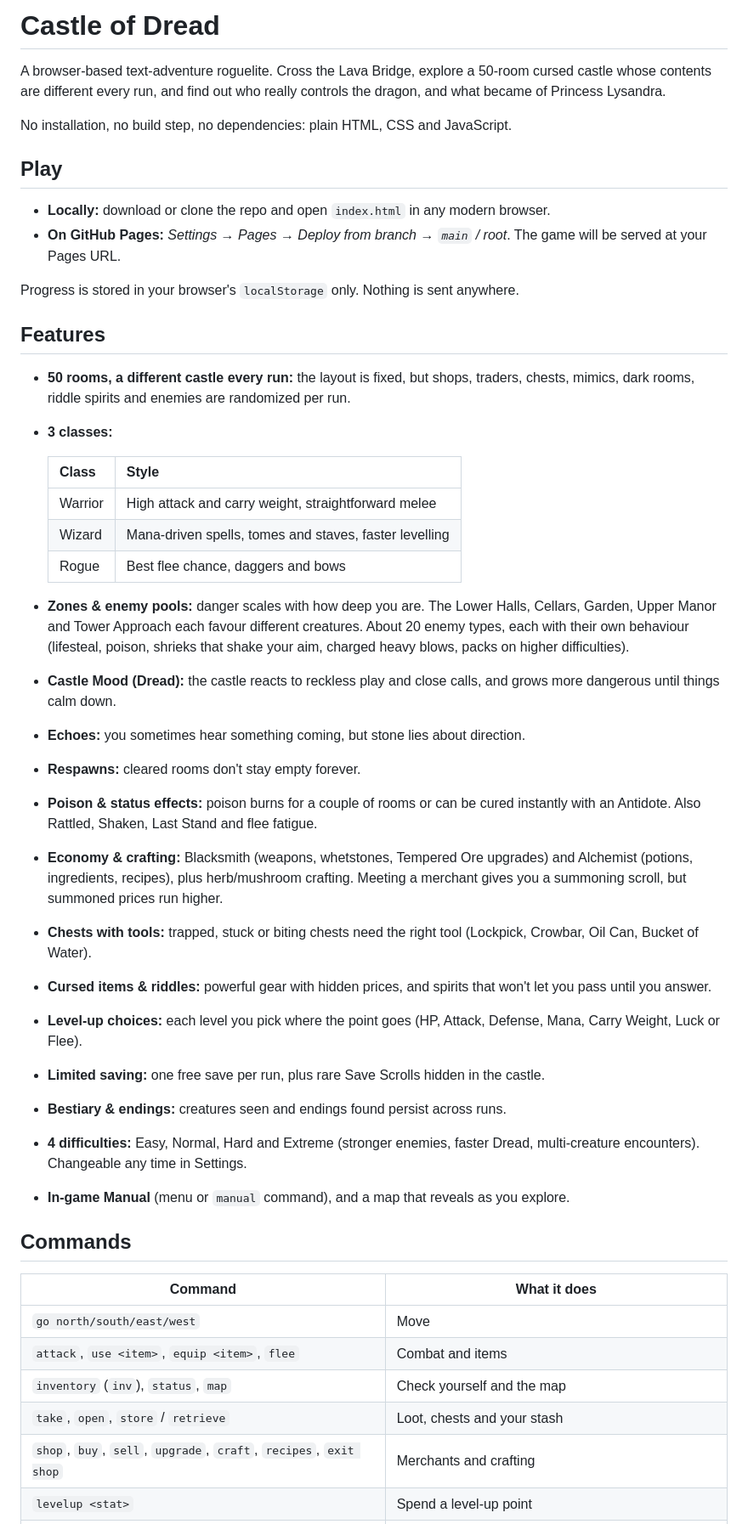
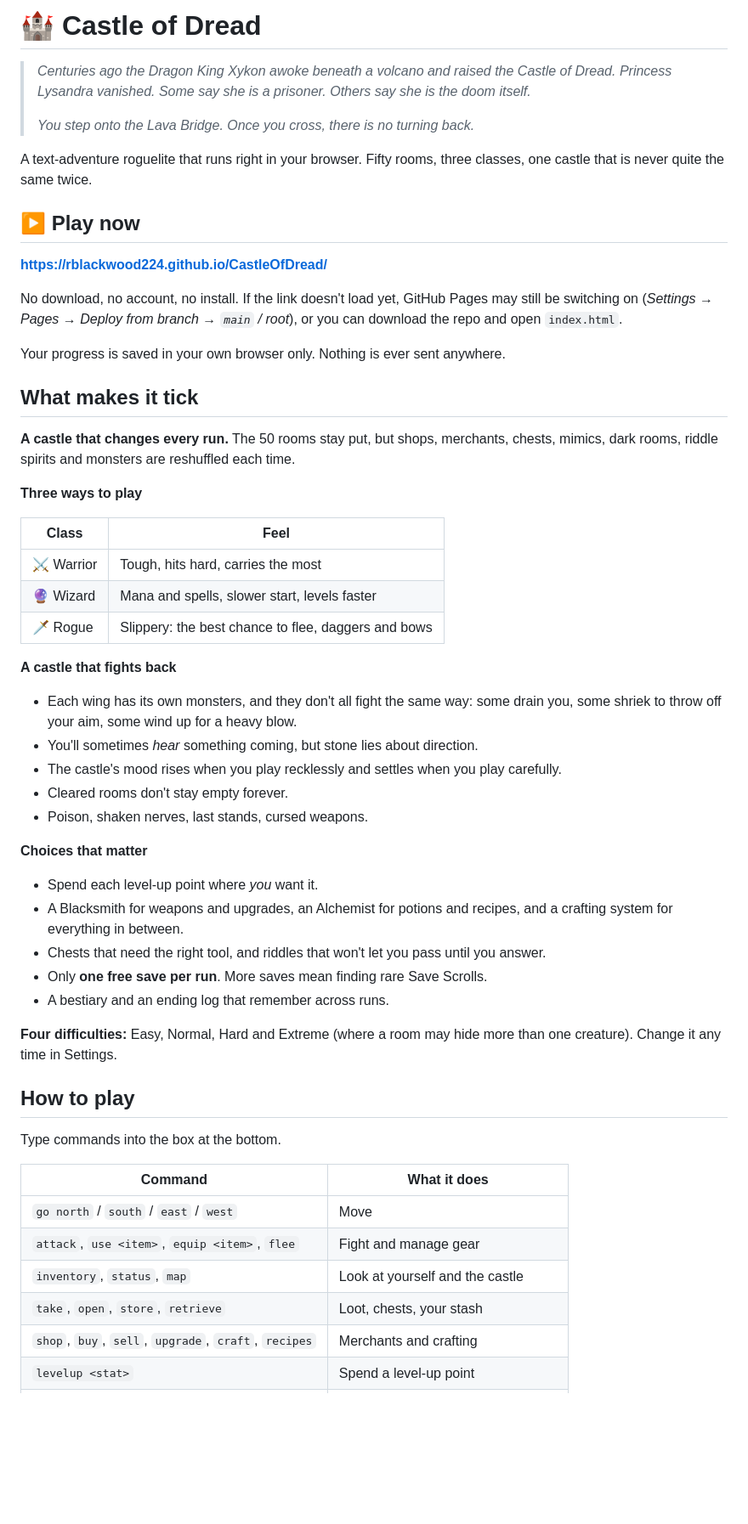
Before and after one commit to RBlackwood224/CastleOfDread, a Markdown page: README.md, the part around one of its changes. Shown at 85% size. Drawn GitHub-style; blank space fills up the shorter version.

```diff
--- a/README.md
+++ b/README.md
@@ -1,48 +1,56 @@
-# Castle of Dread
+# 🏰 Castle of Dread
 
-A browser-based text-adventure roguelite. Cross the Lava Bridge, explore a 50-room cursed castle whose contents are different every run, and find out who really controls the dragon, and what became of Princess Lysandra.
+> *Centuries ago the Dragon King Xykon awoke beneath a volcano and raised the Castle of Dread. Princess Lysandra vanished. Some say she is a prisoner. Others say she is the doom itself.*
+>
+> *You step onto the Lava Bridge. Once you cross, there is no turning back.*
 
-No installation, no build step, no dependencies: plain HTML, CSS and JavaScript.
+A text-adventure roguelite that runs right in your browser. Fifty rooms, three classes, one castle that is never quite the same twice.
 
-## Play
+## ▶ Play now
 
-- **Locally:** download or clone the repo and open `index.html` in any modern browser.
-- **On GitHub Pages:** *Settings → Pages → Deploy from branch → `main` / root*. The game will be served at your Pages URL.
+**https://rblackwood224.github.io/CastleOfDread/**
 
-Progress is stored in your browser's `localStorage` only. Nothing is sent anywhere.
+No download, no account, no install. If the link doesn't load yet, GitHub Pages may still be switching on (*Settings → Pages → Deploy from branch → `main` / root*), or you can download the repo and open `index.html`.
 
-## Features
+Your progress is saved in your own browser only. Nothing is ever sent anywhere.
 
-- **50 rooms, a different castle every run:** the layout is fixed, but shops, traders, chests, mimics, dark rooms, riddle spirits and enemies are randomized per run.
-- **3 classes:**
+## What makes it tick
 
-  | Class | Style |
-  |---|---|
-  | Warrior | High attack and carry weight, straightforward melee |
-  | Wizard | Mana-driven spells, tomes and staves, faster levelling |
-  | Rogue | Best flee chance, daggers and bows |
+**A castle that changes every run.** The 50 rooms stay put, but shops, merchants, chests, mimics, dark rooms, riddle spirits and monsters are reshuffled each time.
 
-- **Zones & enemy pools:** danger scales with how deep you are. The Lower Halls, Cellars, Garden, Upper Manor and Tower Approach each favour different creatures. About 20 enemy types, each with their own behaviour (lifesteal, poison, shrieks that shake your aim, charged heavy blows, packs on higher difficulties).
-- **Castle Mood (Dread):** the castle reacts to reckless play and close calls, and grows more dangerous until things calm down.
-- **Echoes:** you sometimes hear something coming, but stone lies about direction.
-- **Respawns:** cleared rooms don't stay empty forever.
-- **Poison & status effects:** poison burns for a couple of rooms or can be cured instantly with an Antidote. Also Rattled, Shaken, Last Stand and flee fatigue.
-- **Economy & crafting:** Blacksmith (weapons, whetstones, Tempered Ore upgrades) and Alchemist (potions, ingredients, recipes), plus herb/mushroom crafting. Meeting a merchant gives you a summoning scroll, but summoned prices run higher.
-- **Chests with tools:** trapped, stuck or biting chests need the right tool (Lockpick, Crowbar, Oil Can, Bucket of Water).
-- **Cursed items & riddles:** powerful gear with hidden prices, and spirits that won't let you pass until you answer.
-- **Level-up choices:** each level you pick where the point goes (HP, Attack, Defense, Mana, Carry Weight, Luck or Flee).
-- **Limited saving:** one free save per run, plus rare Save Scrolls hidden in the castle.
-- **Bestiary & endings:** creatures seen and endings found persist across runs.
-- **4 difficulties:** Easy, Normal, Hard and Extreme (stronger enemies, faster Dread, multi-creature encounters). Changeable any time in Settings.
-- **In-game Manual** (menu or `manual` command), and a map that reveals as you explore.
+**Three ways to play**
 
-## Commands
+| Class | Feel |
+|---|---|
+| ⚔️ Warrior | Tough, hits hard, carries the most |
+| 🔮 Wizard | Mana and spells, slower start, levels faster |
+| 🗡️ Rogue | Slippery: the best chance to flee, daggers and bows |
+
+**A castle that fights back**
+- Each wing has its own monsters, and they don't all fight the same way: some drain you, some shriek to throw off your aim, some wind up for a heavy blow.
+- You'll sometimes *hear* something coming, but stone lies about direction.
+- The castle's mood rises when you play recklessly and settles when you play carefully.
+- Cleared rooms don't stay empty forever.
+- Poison, shaken nerves, last stands, cursed weapons.
+
+**Choices that matter**
+- Spend each level-up point where *you* want it.
+- A Blacksmith for weapons and upgrades, an Alchemist for potions and recipes, and a crafting system for everything in between.
+- Chests that need the right tool, and riddles that won't let you pass until you answer.
+- Only **one free save per run**. More saves mean finding rare Save Scrolls.
+- A bestiary and an ending log that remember across runs.
+
+**Four difficulties:** Easy, Normal, Hard and Extreme (where a room may hide more than one creature). Change it any time in Settings.
+
+## How to play
+
+Type commands into the box at the bottom.
 
 | Command | What it does |
 |---|---|
-| `go north/south/east/west` | Move |
-| `attack`, `use <item>`, `equip <item>`, `flee` | Combat and items |
-| `inventory` (`inv`), `status`, `map` | Check yourself and the map |
-| `take`, `open`, `store` / `retrieve` | Loot, chests and your stash |
-| `shop`, `buy`, `sell`, `upgrade`, `craft`, `recipes`, `exit shop` | Merchants and crafting |
+| `go north` / `south` / `east` / `west` | Move |
+| `attack`, `use <item>`, `equip <item>`, `flee` | Fight and manage gear |
+| `inventory`, `status`, `map` | Look at yourself and the castle |
+| `take`, `open`, `store`, `retrieve` | Loot, chests, your stash |
+| `shop`, `buy`, `sell`, `upgrade`, `craft`, `recipes` | Merchants and crafting |
 | `levelup <stat>` | Spend a level-up point |
```
Also changed, not shown: other parts of README.md (+17 -16 lines).
